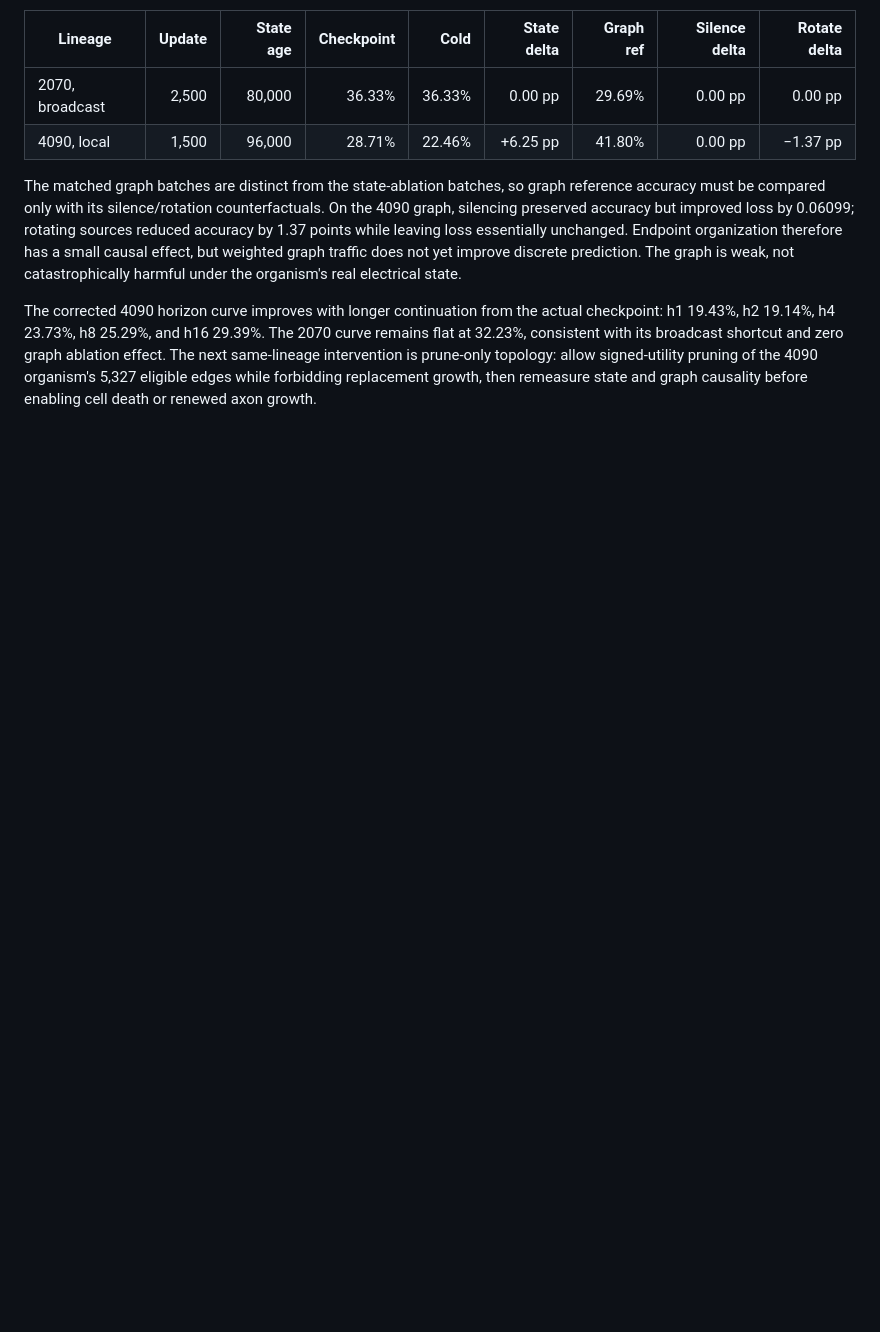
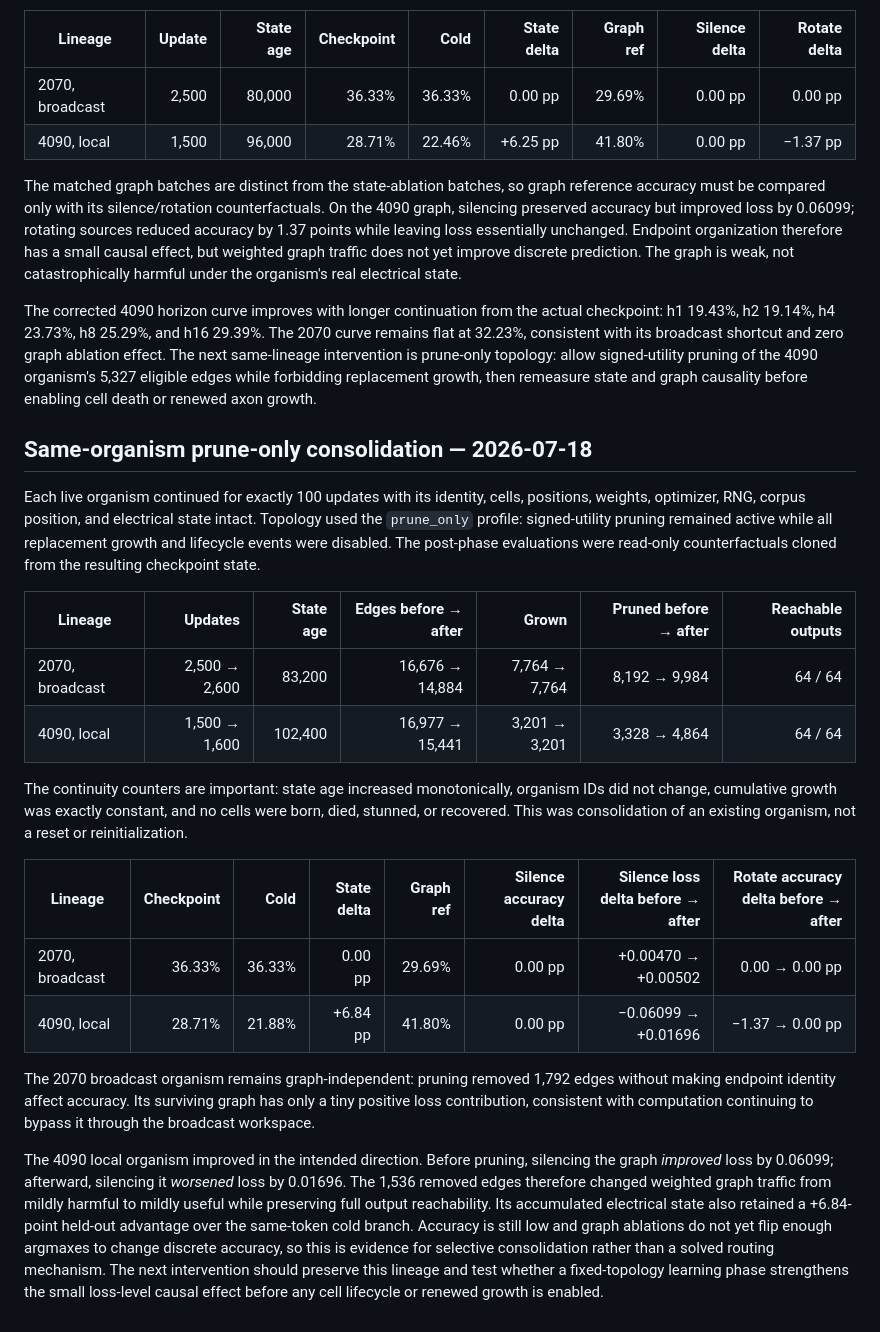
Before and after one commit to MLTQ/petridish, a Markdown page: docs/experiment-results.md, the part around the change. Drawn GitHub-style; blank space fills up the shorter version.

Commit message:
record same-organism pruning results

```diff
--- a/docs/experiment-results.md
+++ b/docs/experiment-results.md
@@ -390,3 +390,42 @@ ablation effect. The next same-lineage intervention is prune-only topology: allo
 signed-utility pruning of the 4090 organism's 5,327 eligible edges while forbidding
 replacement growth, then remeasure state and graph causality before enabling cell
 death or renewed axon growth.
+
+## Same-organism prune-only consolidation — 2026-07-18
+
+Each live organism continued for exactly 100 updates with its identity, cells,
+positions, weights, optimizer, RNG, corpus position, and electrical state intact.
+Topology used the `prune_only` profile: signed-utility pruning remained active while
+all replacement growth and lifecycle events were disabled. The post-phase evaluations
+were read-only counterfactuals cloned from the resulting checkpoint state.
+
+| Lineage | Updates | State age | Edges before → after | Grown | Pruned before → after | Reachable outputs |
+|---------|--------:|----------:|---------------------:|------:|----------------------:|------------------:|
+| 2070, broadcast | 2,500 → 2,600 | 83,200 | 16,676 → 14,884 | 7,764 → 7,764 | 8,192 → 9,984 | 64 / 64 |
+| 4090, local | 1,500 → 1,600 | 102,400 | 16,977 → 15,441 | 3,201 → 3,201 | 3,328 → 4,864 | 64 / 64 |
+
+The continuity counters are important: state age increased monotonically, organism IDs
+did not change, cumulative growth was exactly constant, and no cells were born, died,
+stunned, or recovered. This was consolidation of an existing organism, not a reset or
+reinitialization.
+
+| Lineage | Checkpoint | Cold | State delta | Graph ref | Silence accuracy delta | Silence loss delta before → after | Rotate accuracy delta before → after |
+|---------|-----------:|-----:|------------:|----------:|-----------------------:|----------------------------------:|-------------------------------------:|
+| 2070, broadcast | 36.33% | 36.33% | 0.00 pp | 29.69% | 0.00 pp | +0.00470 → +0.00502 | 0.00 → 0.00 pp |
+| 4090, local | 28.71% | 21.88% | +6.84 pp | 41.80% | 0.00 pp | −0.06099 → +0.01696 | −1.37 → 0.00 pp |
+
+The 2070 broadcast organism remains graph-independent: pruning removed 1,792 edges
+without making endpoint identity affect accuracy. Its surviving graph has only a tiny
+positive loss contribution, consistent with computation continuing to bypass it
+through the broadcast workspace.
+
+The 4090 local organism improved in the intended direction. Before pruning, silencing
+the graph *improved* loss by 0.06099; afterward, silencing it *worsened* loss by
+0.01696. The 1,536 removed edges therefore changed weighted graph traffic from mildly
+harmful to mildly useful while preserving full output reachability. Its accumulated
+electrical state also retained a +6.84-point held-out advantage over the same-token
+cold branch. Accuracy is still low and graph ablations do not yet flip enough argmaxes
+to change discrete accuracy, so this is evidence for selective consolidation rather
+than a solved routing mechanism. The next intervention should preserve this lineage
+and test whether a fixed-topology learning phase strengthens the small loss-level
+causal effect before any cell lifecycle or renewed growth is enabled.
```
